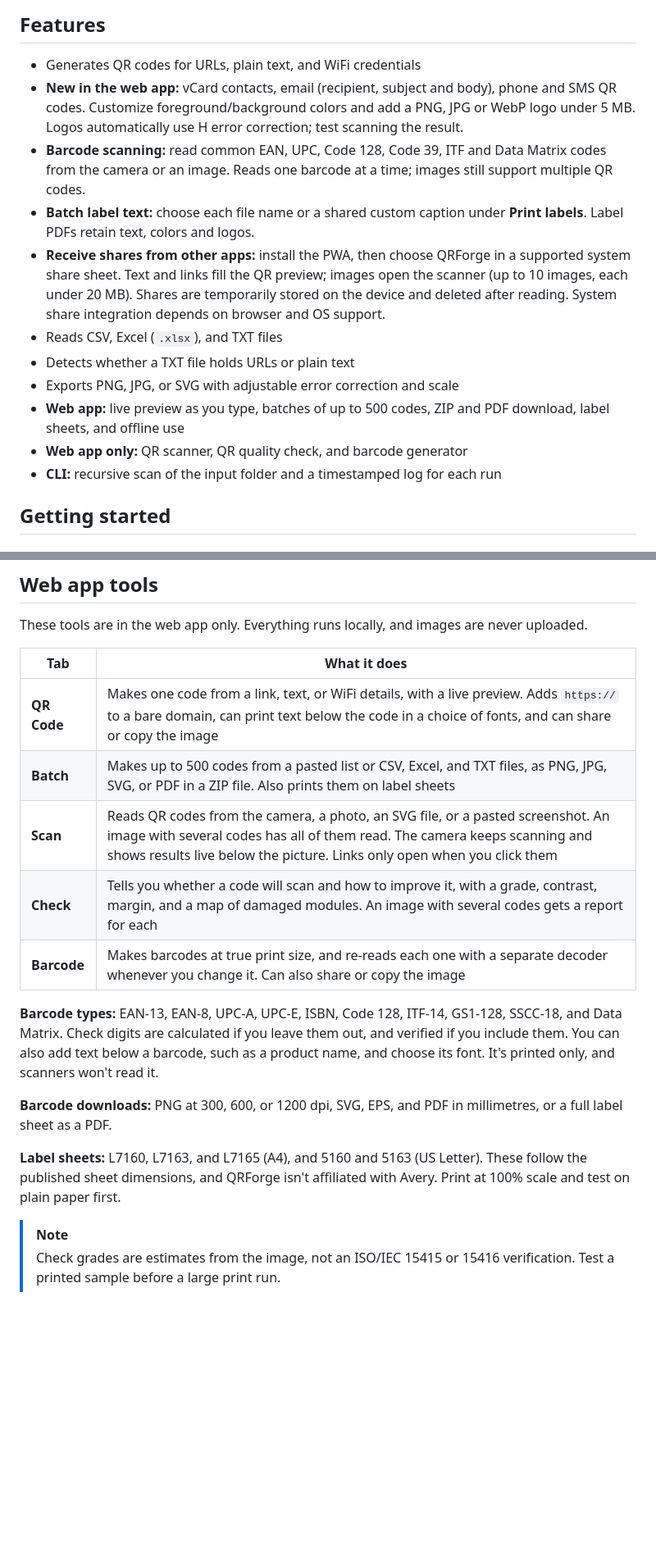
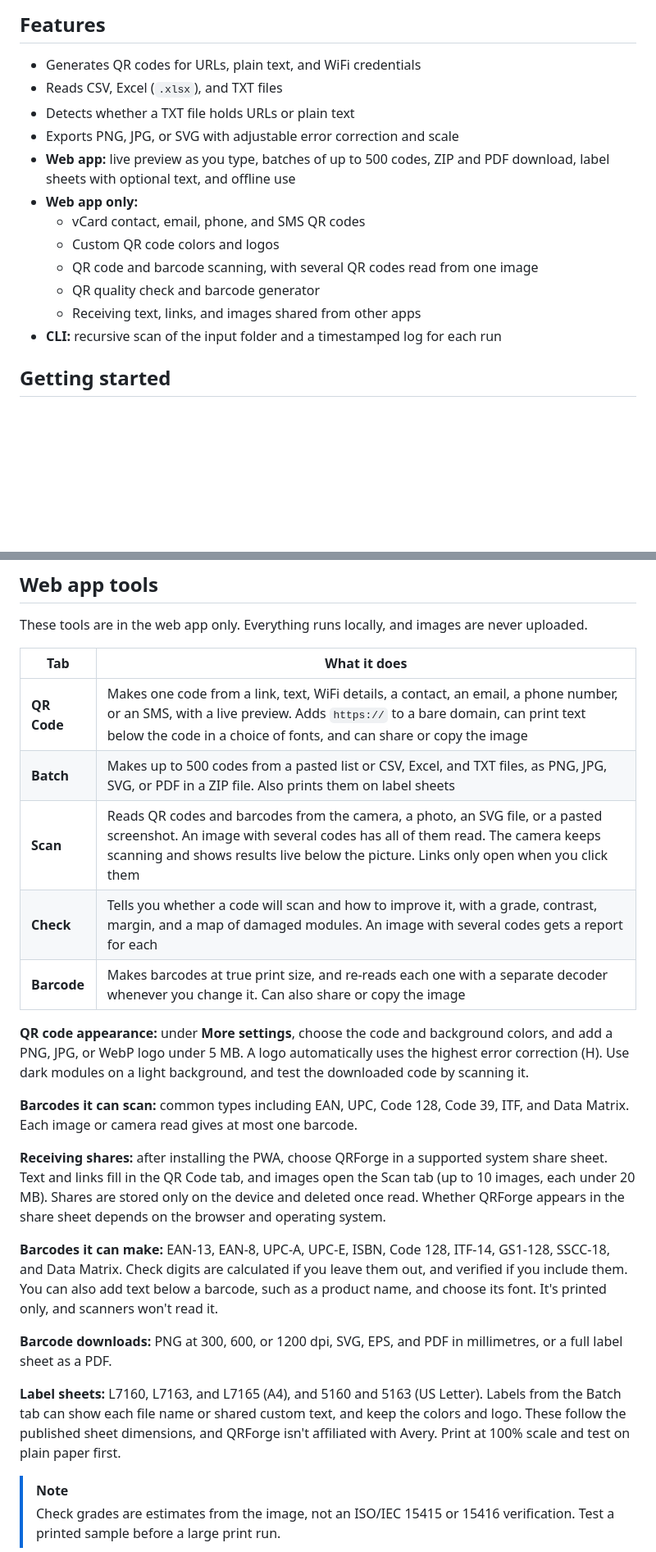
Before and after one commit to bruce-yang-422/qrforge, a Markdown page: README.en.md, 2 parts joined by grey strips. Shown at 82% size. Rendered like a GitHub page; blank space fills up the shorter version.

```diff
--- a/README.en.md
+++ b/README.en.md
@@ -44,15 +41,16 @@ The web interface is bilingual (Traditional Chinese and English).
 ## Features
 
 - Generates QR codes for URLs, plain text, and WiFi credentials
-- **New in the web app:** vCard contacts, email (recipient, subject and body), phone and SMS QR codes. Customize foreground/background colors and add a PNG, JPG or WebP logo under 5 MB. Logos automatically use H error correction; test scanning the result.
-- **Barcode scanning:** read common EAN, UPC, Code 128, Code 39, ITF and Data Matrix codes from the camera or an image. Reads one barcode at a time; images still support multiple QR codes.
-- **Batch label text:** choose each file name or a shared custom caption under **Print labels**. Label PDFs retain text, colors and logos.
-- **Receive shares from other apps:** install the PWA, then choose QRForge in a supported system share sheet. Text and links fill the QR preview; images open the scanner (up to 10 images, each under 20 MB). Shares are temporarily stored on the device and deleted after reading. System share integration depends on browser and OS support.
 - Reads CSV, Excel (`.xlsx`), and TXT files
 - Detects whether a TXT file holds URLs or plain text
 - Exports PNG, JPG, or SVG with adjustable error correction and scale
-- **Web app:** live preview as you type, batches of up to 500 codes, ZIP and PDF download, label sheets, and offline use
-- **Web app only:** QR scanner, QR quality check, and barcode generator
+- **Web app:** live preview as you type, batches of up to 500 codes, ZIP and PDF download, label sheets with optional text, and offline use
+- **Web app only:**
+  - vCard contact, email, phone, and SMS QR codes
+  - Custom QR code colors and logos
+  - QR code and barcode scanning, with several QR codes read from one image
+  - QR quality check and barcode generator
+  - Receiving text, links, and images shared from other apps
 - **CLI:** recursive scan of the input folder and a timestamped log for each run
 
 ## Getting started
@@ -94,17 +92,23 @@ These tools are in the web app only. Everything runs locally, and images are nev
 
 | Tab | What it does |
 | --- | --- |
-| **QR Code** | Makes one code from a link, text, or WiFi details, with a live preview. Adds `https://` to a bare domain, can print text below the code in a choice of fonts, and can share or copy the image |
+| **QR Code** | Makes one code from a link, text, WiFi details, a contact, an email, a phone number, or an SMS, with a live preview. Adds `https://` to a bare domain, can print text below the code in a choice of fonts, and can share or copy the image |
 | **Batch** | Makes up to 500 codes from a pasted list or CSV, Excel, and TXT files, as PNG, JPG, SVG, or PDF in a ZIP file. Also prints them on label sheets |
-| **Scan** | Reads QR codes from the camera, a photo, an SVG file, or a pasted screenshot. An image with several codes has all of them read. The camera keeps scanning and shows results live below the picture. Links only open when you click them |
+| **Scan** | Reads QR codes and barcodes from the camera, a photo, an SVG file, or a pasted screenshot. An image with several codes has all of them read. The camera keeps scanning and shows results live below the picture. Links only open when you click them |
 | **Check** | Tells you whether a code will scan and how to improve it, with a grade, contrast, margin, and a map of damaged modules. An image with several codes gets a report for each |
 | **Barcode** | Makes barcodes at true print size, and re-reads each one with a separate decoder whenever you change it. Can also share or copy the image |
 
-**Barcode types:** EAN-13, EAN-8, UPC-A, UPC-E, ISBN, Code 128, ITF-14, GS1-128, SSCC-18, and Data Matrix. Check digits are calculated if you leave them out, and verified if you include them. You can also add text below a barcode, such as a product name, and choose its font. It's printed only, and scanners won't read it.
+**QR code appearance:** under **More settings**, choose the code and background colors, and add a PNG, JPG, or WebP logo under 5 MB. A logo automatically uses the highest error correction (H). Use dark modules on a light background, and test the downloaded code by scanning it.
+
+**Barcodes it can scan:** common types including EAN, UPC, Code 128, Code 39, ITF, and Data Matrix. Each image or camera read gives at most one barcode.
+
+**Receiving shares:** after installing the PWA, choose QRForge in a supported system share sheet. Text and links fill in the QR Code tab, and images open the Scan tab (up to 10 images, each under 20 MB). Shares are stored only on the device and deleted once read. Whether QRForge appears in the share sheet depends on the browser and operating system.
+
+**Barcodes it can make:** EAN-13, EAN-8, UPC-A, UPC-E, ISBN, Code 128, ITF-14, GS1-128, SSCC-18, and Data Matrix. Check digits are calculated if you leave them out, and verified if you include them. You can also add text below a barcode, such as a product name, and choose its font. It's printed only, and scanners won't read it.
 
 **Barcode downloads:** PNG at 300, 600, or 1200 dpi, SVG, EPS, and PDF in millimetres, or a full label sheet as a PDF.
 
-**Label sheets:** L7160, L7163, and L7165 (A4), and 5160 and 5163 (US Letter). These follow the published sheet dimensions, and QRForge isn't affiliated with Avery. Print at 100% scale and test on plain paper first.
+**Label sheets:** L7160, L7163, and L7165 (A4), and 5160 and 5163 (US Letter). Labels from the Batch tab can show each file name or shared custom text, and keep the colors and logo. These follow the published sheet dimensions, and QRForge isn't affiliated with Avery. Print at 100% scale and test on plain paper first.
 
 > [!NOTE]
 > Check grades are estimates from the image, not an ISO/IEC 15415 or 15416 verification. Test a printed sample before a large print run.
```
Also changed, not shown: other parts of README.en.md (+16 -7 lines), README.md (+34 -14 lines).
